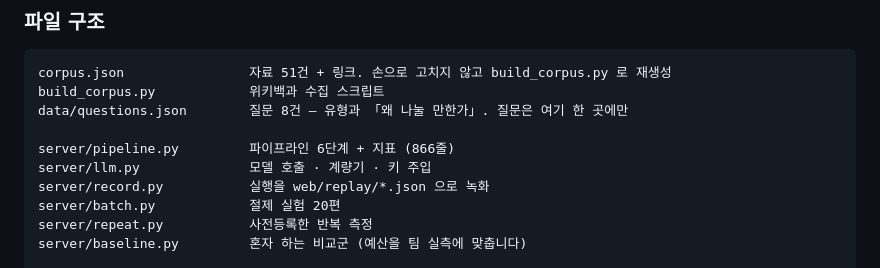
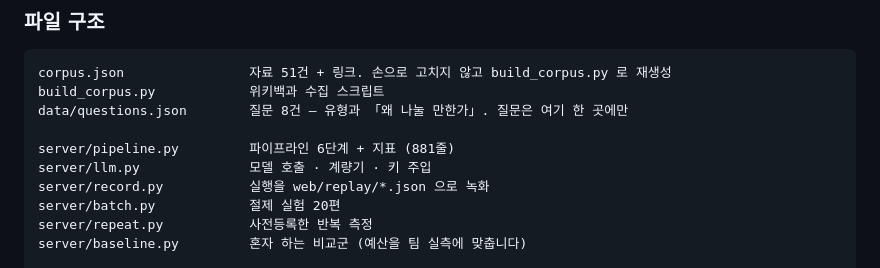
Before and after one commit to elfinnani-byte/mcu-deep-research, a Markdown page: README.md, the part around the change. Rendered like a GitHub page.

```diff
--- a/README.md
+++ b/README.md
@@ -139,7 +139,7 @@ corpus.json                자료 51건 + 링크. 손으로 고치지 않고 bui
 build_corpus.py            위키백과 수집 스크립트
 data/questions.json        질문 8건 — 유형과 「왜 나눌 만한가」. 질문은 여기 한 곳에만
 
-server/pipeline.py         파이프라인 6단계 + 지표 (866줄)
+server/pipeline.py         파이프라인 6단계 + 지표 (881줄)
 server/llm.py              모델 호출 · 계량기 · 키 주입
 server/record.py           실행을 web/replay/*.json 으로 녹화
 server/batch.py            절제 실험 20편
```
Also changed, not shown: REPORT.md (+6 -5 lines).
